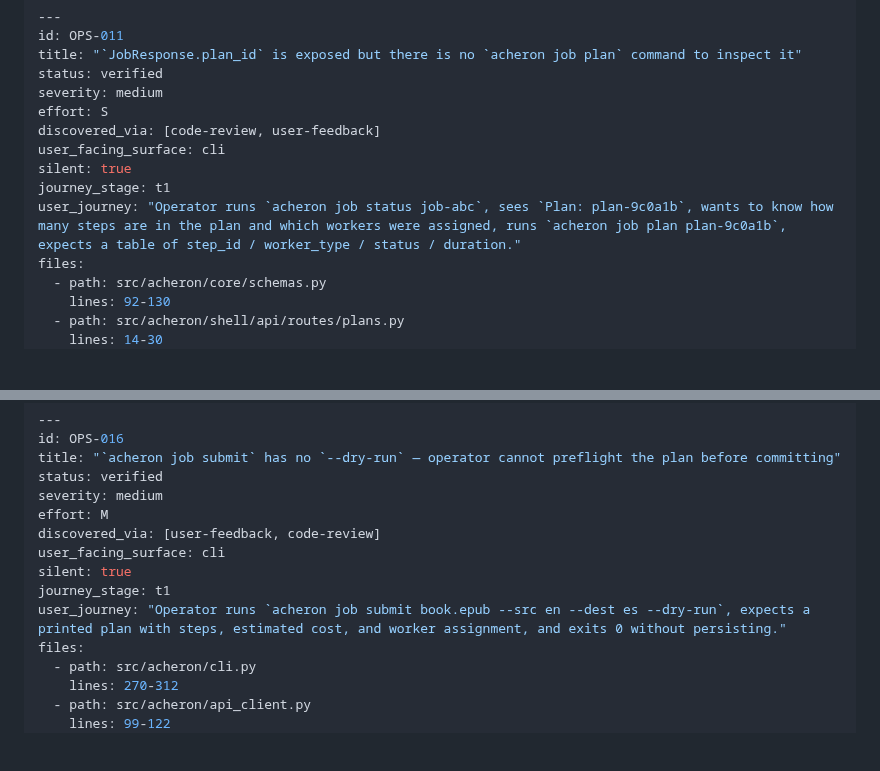
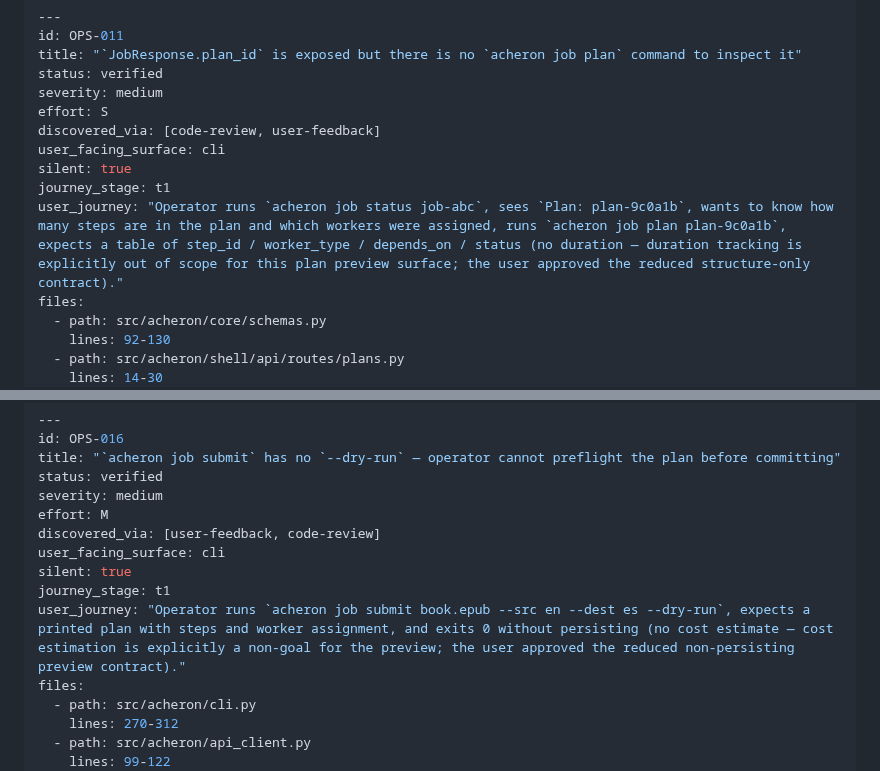
Before and after one commit to joaofauvel/acheron, a Markdown page: docs/ux_review/ops.md, 2 parts joined by grey strips. GitHub-like rendering; blank space fills up the shorter version.

Commit message:
docs(OPS-011,OPS-016): align metadata with reduced scope

```diff
--- a/docs/ux_review/ops.md
+++ b/docs/ux_review/ops.md
@@ -420,7 +420,7 @@ discovered_via: [code-review, user-feedback]
 user_facing_surface: cli
 silent: true
 journey_stage: t1
-user_journey: "Operator runs `acheron job status job-abc`, sees `Plan: plan-9c0a1b`, wants to know how many steps are in the plan and which workers were assigned, runs `acheron job plan plan-9c0a1b`, expects a table of step_id / worker_type / status / duration."
+user_journey: "Operator runs `acheron job status job-abc`, sees `Plan: plan-9c0a1b`, wants to know how many steps are in the plan and which workers were assigned, runs `acheron job plan plan-9c0a1b`, expects a table of step_id / worker_type / depends_on / status (no duration — duration tracking is explicitly out of scope for this plan preview surface; the user approved the reduced structure-only contract)."
 files:
   - path: src/acheron/core/schemas.py
     lines: 92-130
@@ -628,7 +628,7 @@ discovered_via: [user-feedback, code-review]
 user_facing_surface: cli
 silent: true
 journey_stage: t1
-user_journey: "Operator runs `acheron job submit book.epub --src en --dest es --dry-run`, expects a printed plan with steps, estimated cost, and worker assignment, and exits 0 without persisting."
+user_journey: "Operator runs `acheron job submit book.epub --src en --dest es --dry-run`, expects a printed plan with steps and worker assignment, and exits 0 without persisting (no cost estimate — cost estimation is explicitly a non-goal for the preview; the user approved the reduced non-persisting preview contract)."
 files:
   - path: src/acheron/cli.py
     lines: 270-312
```
Also changed, not shown: other parts of docs/ux_review/ops.md (+1 -1 lines).
